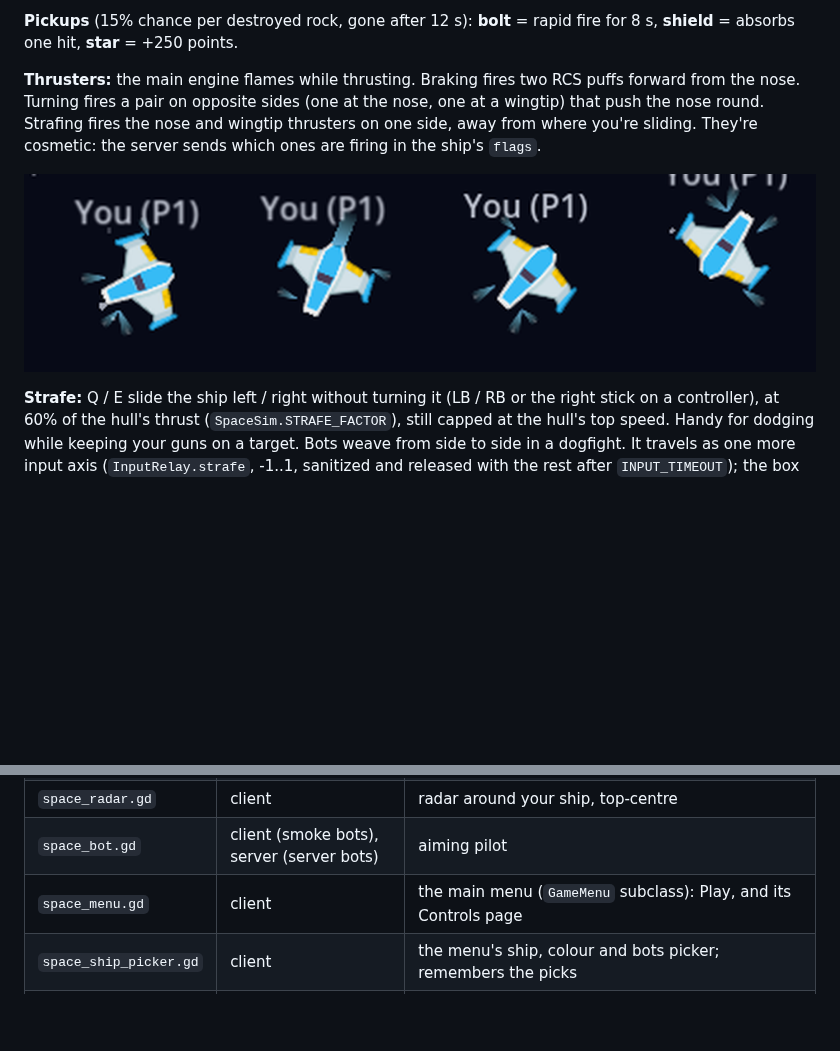
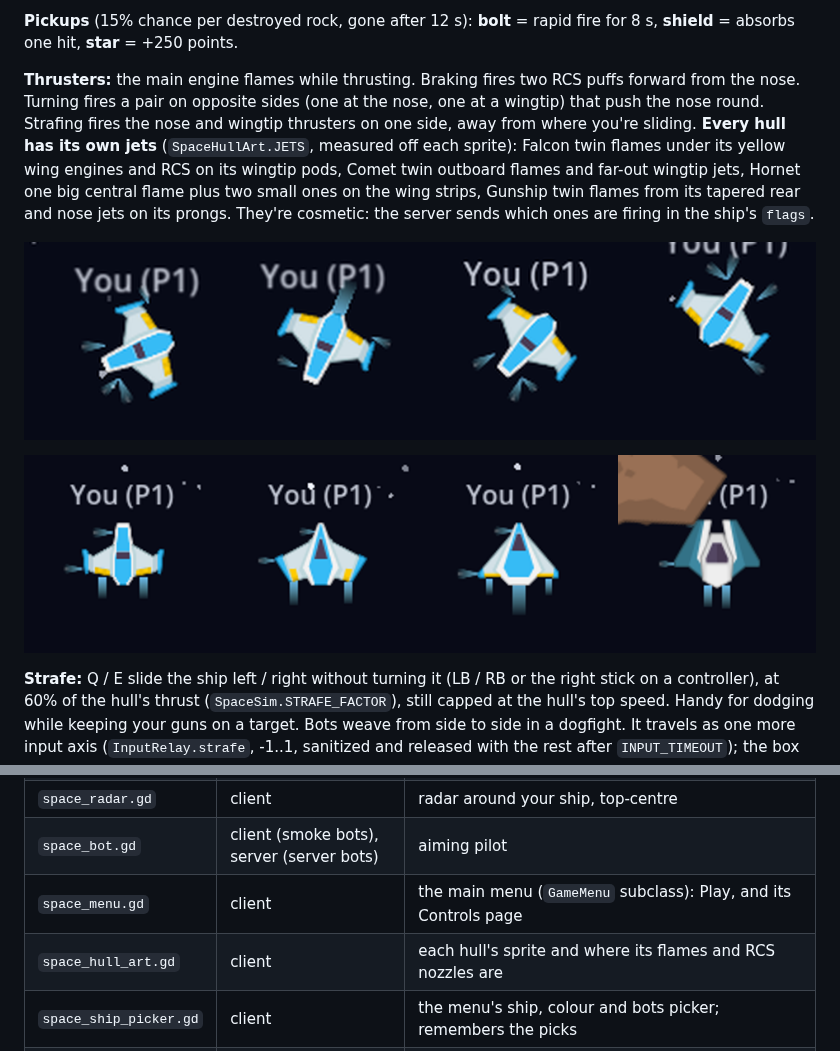
Before and after one commit to paulshannon/game, a Markdown page: games/space/README.md, 2 parts joined by grey strips. Rendered like a GitHub page; pictures changed too: docs/screenshots/space-hull-jets.png (added); blank space fills up the shorter version.

Commit message:
Space: each hull has its own thruster jets
SpaceHullArt (games/space/space_hull_art.gd) holds each hull's sprite
and where its jets are, measured off the art in nose-up sprite pixels:
- Falcon: twin flames under its yellow wing engines, RCS on its
  wingtip pods.
- Comet: twin outboard flames and far-out wingtip nozzles.
- Hornet: one big central flame plus two small ones on the wing strips.
- Gunship: twin flames from its tapered rear, and nose nozzles on its
  prongs.
SpaceShip builds one flame sprite per jet and places the RCS puffs from
the table. Hull texture helpers move there too (the ship file was
~370 lines). Tests check the layouts are unique, flames sit aft,
nozzles are mirrored with the nose ahead of the tail, and every sprite
loads.

Co-Authored-By: Claude Opus 5.5 <noreply@anthropic.com>
Claude-Session: https://claude.ai/code/session_01Gx7ir3udYG59zuXnbMWT41

```diff
--- a/games/space/README.md
+++ b/games/space/README.md
@@ -36,9 +36,11 @@ All hulls are the same size to hit, and rapid fire is 0.1 s for all. The pick tr
 
 **Pickups** (15% chance per destroyed rock, gone after 12 s): **bolt** = rapid fire for 8 s, **shield** = absorbs one hit, **star** = +250 points.
 
-**Thrusters:** the main engine flames while thrusting. Braking fires two RCS puffs forward from the nose. Turning fires a pair on opposite sides (one at the nose, one at a wingtip) that push the nose round. Strafing fires the nose and wingtip thrusters on one side, away from where you're sliding. They're cosmetic: the server sends which ones are firing in the ship's `flags`.
+**Thrusters:** the main engine flames while thrusting. Braking fires two RCS puffs forward from the nose. Turning fires a pair on opposite sides (one at the nose, one at a wingtip) that push the nose round. Strafing fires the nose and wingtip thrusters on one side, away from where you're sliding. **Every hull has its own jets** (`SpaceHullArt.JETS`, measured off each sprite): Falcon twin flames under its yellow wing engines and RCS on its wingtip pods, Comet twin outboard flames and far-out wingtip jets, Hornet one big central flame plus two small ones on the wing strips, Gunship twin flames from its tapered rear and nose jets on its prongs. They're cosmetic: the server sends which ones are firing in the ship's `flags`.
 
 ![RCS thrusters braking and turning](../../docs/screenshots/space-rcs-thrusters.png)
+
+![Each hull thrusting and strafing right: Falcon, Comet, Hornet, Gunship](../../docs/screenshots/space-hull-jets.png)
 
 **Strafe:** Q / E slide the ship left / right without turning it (LB / RB or the right stick on a controller), at 60% of the hull's thrust (`SpaceSim.STRAFE_FACTOR`), still capped at the hull's top speed. Handy for dodging while keeping your guns on a target. Bots weave from side to side in a dogfight. It travels as one more input axis (`InputRelay.strafe`, -1..1, sanitized and released with the rest after `INPUT_TIMEOUT`); the box games ignore it. No touch control for it yet.
 
@@ -87,6 +89,7 @@ Bots use `SpaceBot`, which turns toward the nearest asteroid it can see, thrusts
 | `space_radar.gd` | client | radar around your ship, top-centre |
 | `space_bot.gd` | client (smoke bots), server (server bots) | aiming pilot |
 | `space_menu.gd` | client | the main menu (`GameMenu` subclass): Play, and its Controls page |
+| `space_hull_art.gd` | client | each hull's sprite and where its flames and RCS nozzles are |
 | `space_ship_picker.gd` | client | the menu's ship, colour and bots picker; remembers the picks |
 | `space_ui.gd` | client | menu theme built in code from the Kenney UI pack: 9-slice panel and buttons, Kenney Future font |
 | `starfield.gd` | client | procedural twinkling star field (menu background; parallax arena backdrop) |
```
Also changed, not shown: CHANGELOG.md (+1 -0 lines), 6 other files.
